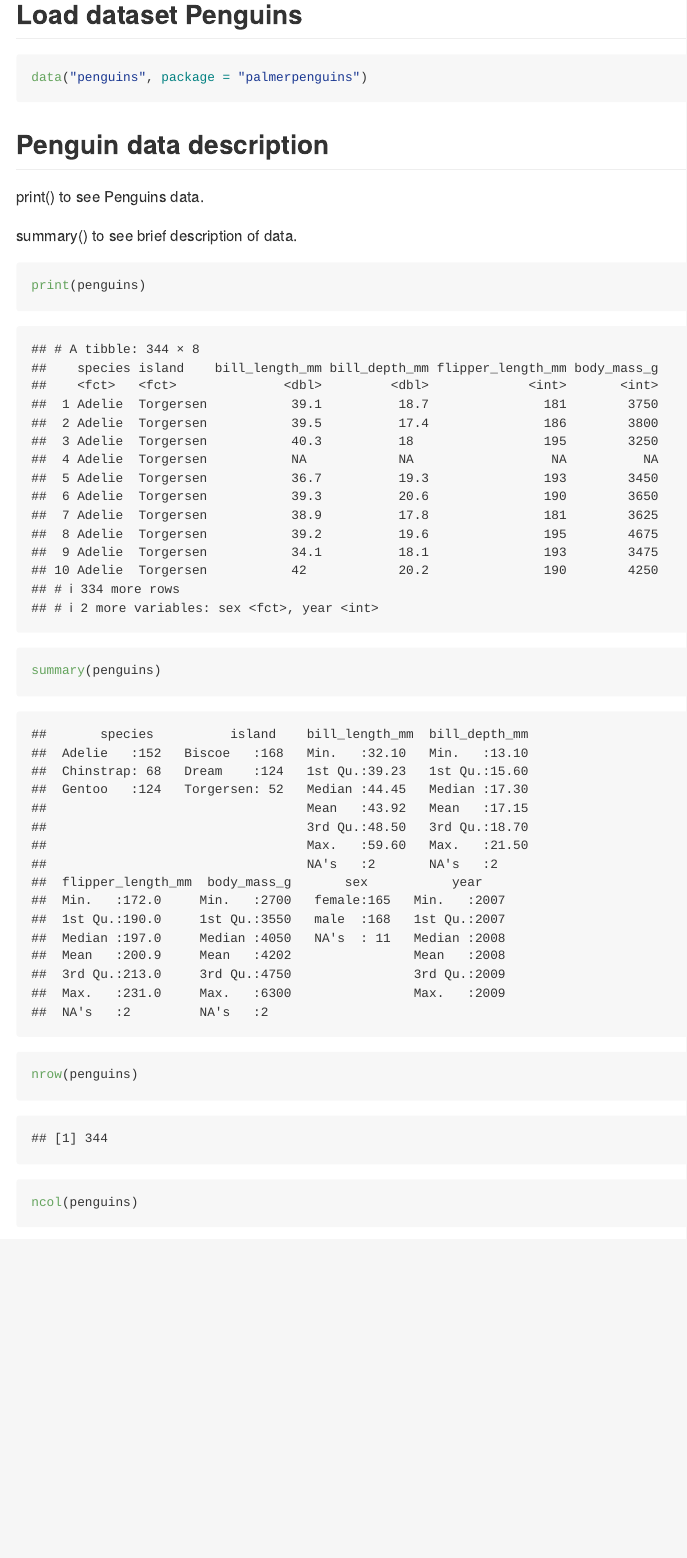
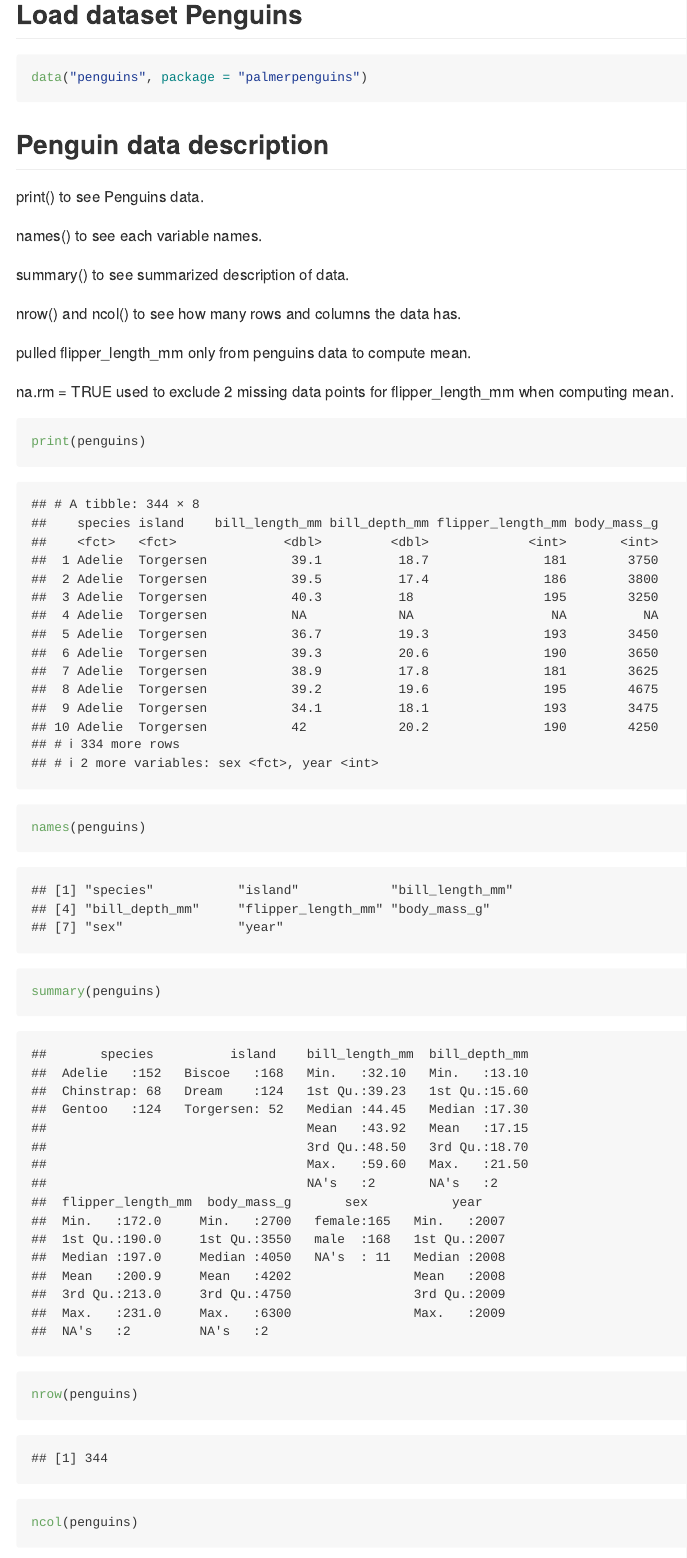
Before and after one commit to yo2336/p8105_hw1_yo2336, an R Markdown document (p8105_hw1_yo2336.Rmd): the page in a window 1100 px wide, from 1990 px down. Rendered offline with R 4.5, knitr and Pandoc, with nearby package versions.

Commit message:
Final Final Commit

````diff
--- a/p8105_hw1_yo2336.Rmd
+++ b/p8105_hw1_yo2336.Rmd
@@ -85,14 +89,25 @@ Each ordinal levels of vec_factor also converted into numerical form,
 data("penguins", package = "palmerpenguins")
 ```
 
+
 ## Penguin data description
+
 
 print() to see Penguins data.
 
-summary() to see brief description of data.
+names() to see each variable names.
+
+summary() to see summarized description of data.
+
+nrow() and ncol() to see how many rows and columns the data has.
+
+pulled flipper_length_mm only from penguins data to compute mean.
+
+na.rm = TRUE used to exclude 2 missing data points for flipper_length_mm when computing mean.
 
 ```{r}
 print(penguins)
+names(penguins)
 summary(penguins)
 
 nrow(penguins)
````
Also changed, not shown: p8105_hw1_yo2336.md, penguin_scatter_plot.pdf, p8105_hw1_yo2336.Rmd (24 more changed lines).
